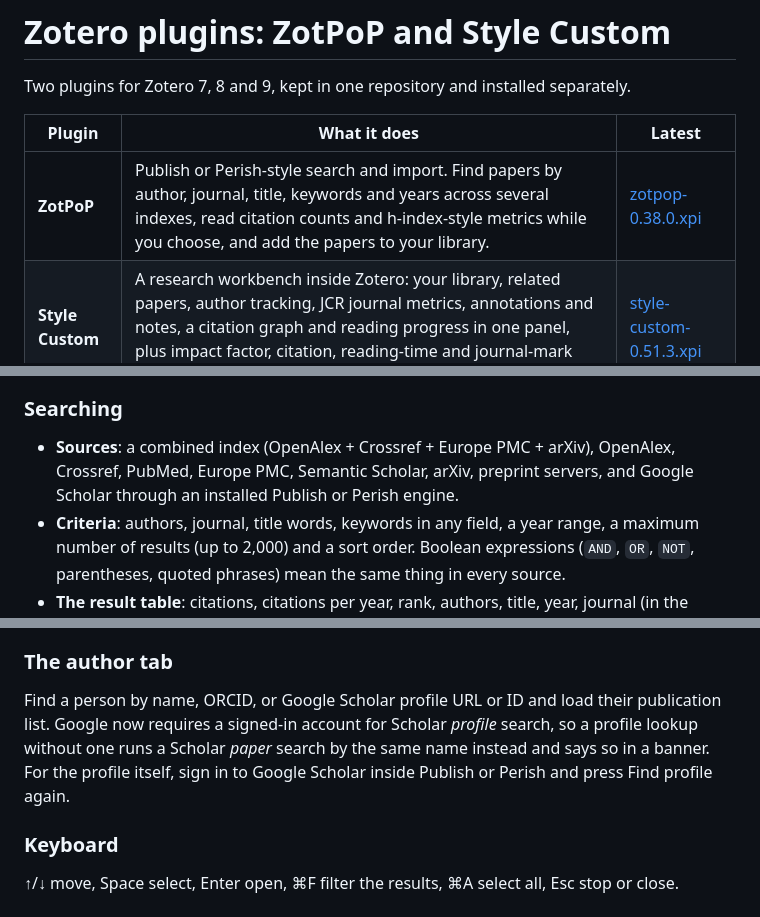
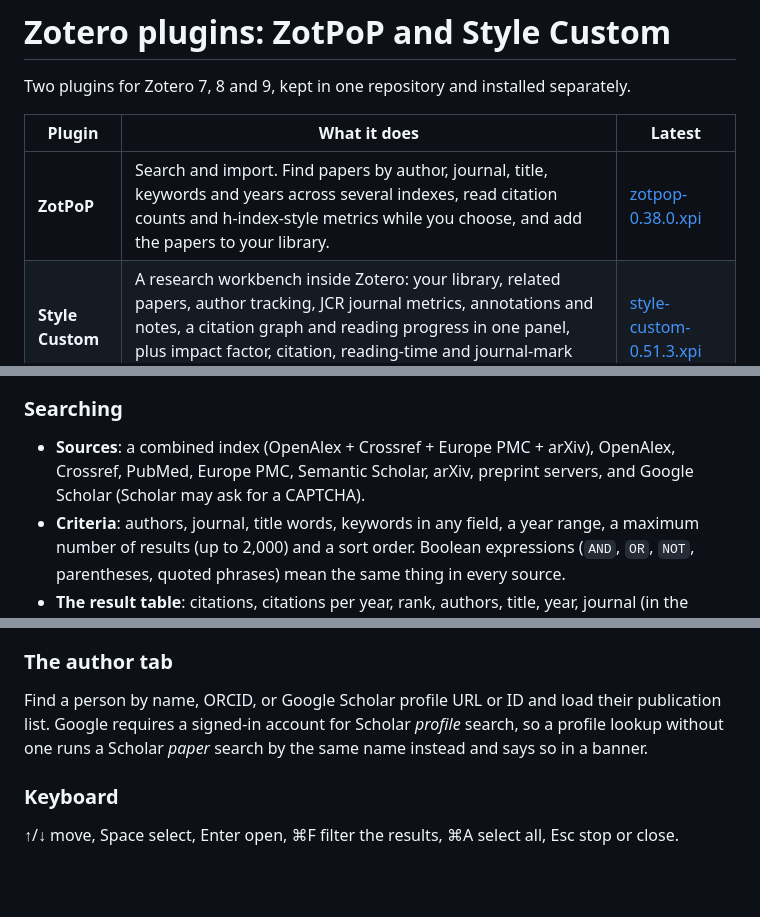
Before and after one commit to JAEYOONSUNG/zotero-plugins, a Markdown page: README.md, 3 parts joined by grey strips. Drawn GitHub-style; blank space fills up the shorter version.

```diff
--- a/README.md
+++ b/README.md
@@ -4,7 +4,7 @@ Two plugins for Zotero 7, 8 and 9, kept in one repository and installed separate
 
 | Plugin | What it does | Latest |
 |---|---|---|
-| **ZotPoP** | Publish or Perish-style search and import. Find papers by author, journal, title, keywords and years across several indexes, read citation counts and h-index-style metrics while you choose, and add the papers to your library. | [zotpop-0.38.0.xpi](https://github.com/JAEYOONSUNG/zotero-plugins/releases/download/zotpop-v0.38.0/zotpop-0.38.0.xpi) |
+| **ZotPoP** | Search and import. Find papers by author, journal, title, keywords and years across several indexes, read citation counts and h-index-style metrics while you choose, and add the papers to your library. | [zotpop-0.38.0.xpi](https://github.com/JAEYOONSUNG/zotero-plugins/releases/download/zotpop-v0.38.0/zotpop-0.38.0.xpi) |
 | **Style Custom** | A research workbench inside Zotero: your library, related papers, author tracking, JCR journal metrics, annotations and notes, a citation graph and reading progress in one panel, plus impact factor, citation, reading-time and journal-mark columns in the item list. | [style-custom-0.51.3.xpi](https://github.com/JAEYOONSUNG/zotero-plugins/releases/download/style-custom-v0.51.3/style-custom-0.51.3.xpi) |
 
 ![The Zotero item list with Style Custom's columns: impact factor, citation count with a bar, reading status, the journal in its own colour, rating, reading time, file kinds, and the corresponding institution with its tier and flag](docs/images/library-columns.png)
@@ -44,7 +43,7 @@ Open it from the **magnifier** button in the items toolbar or **Tools → ZotPoP
 
 ### Searching
 
-- **Sources**: a combined index (OpenAlex + Crossref + Europe PMC + arXiv), OpenAlex, Crossref, PubMed, Europe PMC, Semantic Scholar, arXiv, preprint servers, and Google Scholar through an installed Publish or Perish engine.
+- **Sources**: a combined index (OpenAlex + Crossref + Europe PMC + arXiv), OpenAlex, Crossref, PubMed, Europe PMC, Semantic Scholar, arXiv, preprint servers, and Google Scholar (Scholar may ask for a CAPTCHA).
 - **Criteria**: authors, journal, title words, keywords in any field, a year range, a maximum number of results (up to 2,000) and a sort order. Boolean expressions (`AND`, `OR`, `NOT`, parentheses, quoted phrases) mean the same thing in every source.
 - **The result table**: citations, citations per year, rank, authors, title, year, journal (in the journal's own colour), impact factor, first author's institution and country, institution tier, DOI, whether a PDF is available and whether the paper is already in your library. Column widths and order are remembered. A cell whose text overflows scrolls once while the pointer rests on it.
 - **Citation metrics** (left): the span of publication years, paper count, total citations, h-index, g-index, hI,norm, hI,annual and hA-index, recomputed for whatever the filter leaves visible.
@@ -56,7 +55,7 @@ Tick rows with the checkbox or the space bar and press **Add selected**. Metadat
 
 ### The author tab
 
-Find a person by name, ORCID, or Google Scholar profile URL or ID and load their publication list. Google now requires a signed-in account for Scholar *profile* search, so a profile lookup without one runs a Scholar *paper* search by the same name instead and says so in a banner. For the profile itself, sign in to Google Scholar inside Publish or Perish and press Find profile again.
+Find a person by name, ORCID, or Google Scholar profile URL or ID and load their publication list. Google requires a signed-in account for Scholar *profile* search, so a profile lookup without one runs a Scholar *paper* search by the same name instead and says so in a banner.
 
 ### Keyboard
 
```
Also changed, not shown: other parts of README.md (+2 -3 lines), docs/ZOTPOP.md (deleted, +0 -220 lines).
